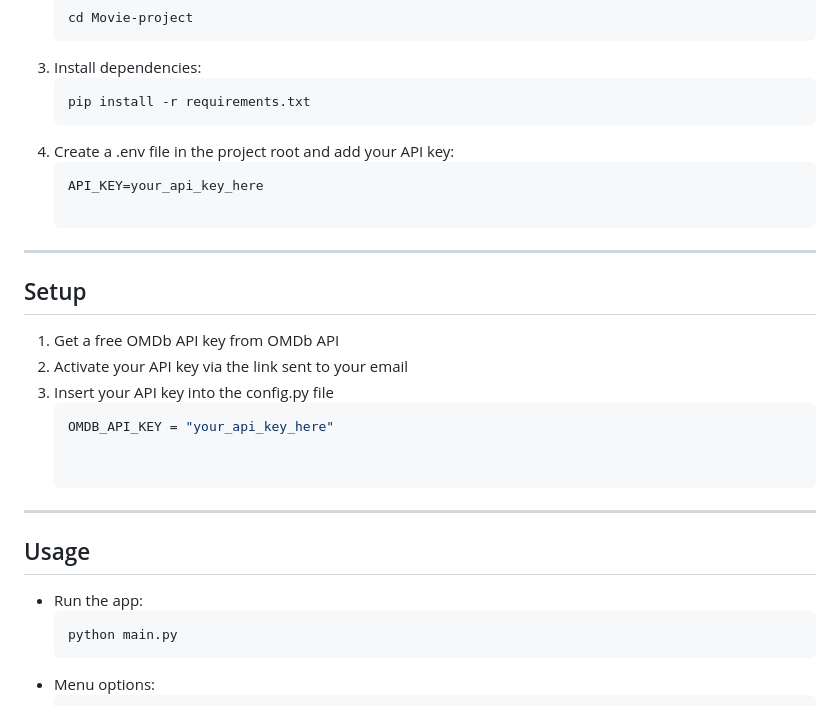
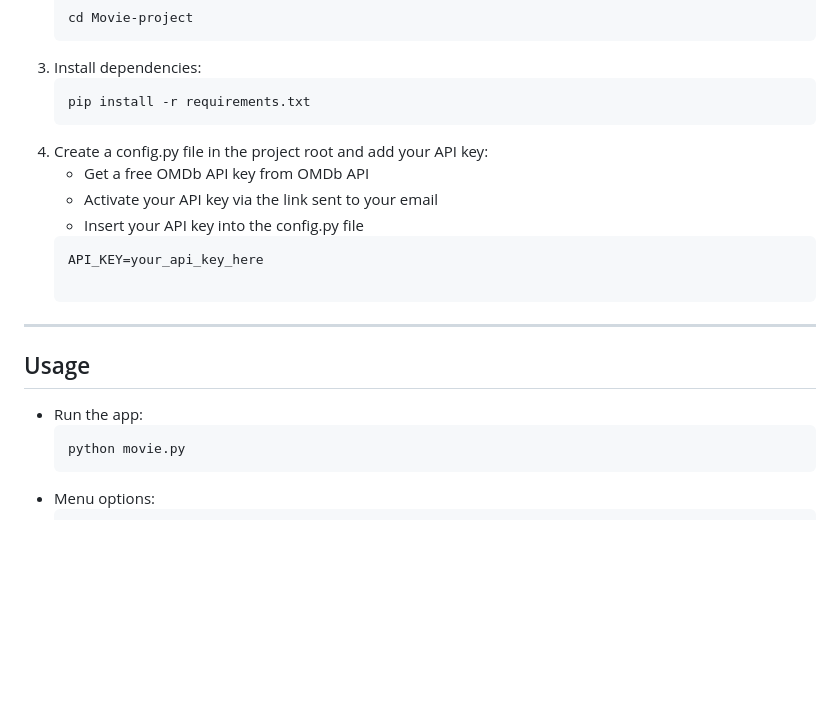
Before and after one commit to Crabmann2025/Movie-project, a Markdown page: docs/README.md, the part around the change. Drawn GitHub-style; blank space fills up the shorter version.

````diff
--- a/docs/README.md
+++ b/docs/README.md
@@ -36,28 +36,21 @@ A simple Python app to manage your movie collection, fetch real movie data from
 3. Install dependencies:
    ```bash
    pip install -r requirements.txt
-4. Create a .env file in the project root and add your API key:
+4. Create a config.py file in the project root and add your API key:
+   - Get a free OMDb API key from OMDb API
+   - Activate your API key via the link sent to your email
+   - Insert your API key into the config.py file
    ```bash
    API_KEY=your_api_key_here
 
 ---
 
-## Setup
-
-1. Get a free OMDb API key from OMDb API
-2. Activate your API key via the link sent to your email
-3. Insert your API key into the config.py file
-   ```bash
-   OMDB_API_KEY = "your_api_key_here"
-
-
----
 
 ## Usage
 
 - Run the app:
   ```bash
-  python main.py
+  python movie.py
 - Menu options:
   ```bash
   0. Exit
````
